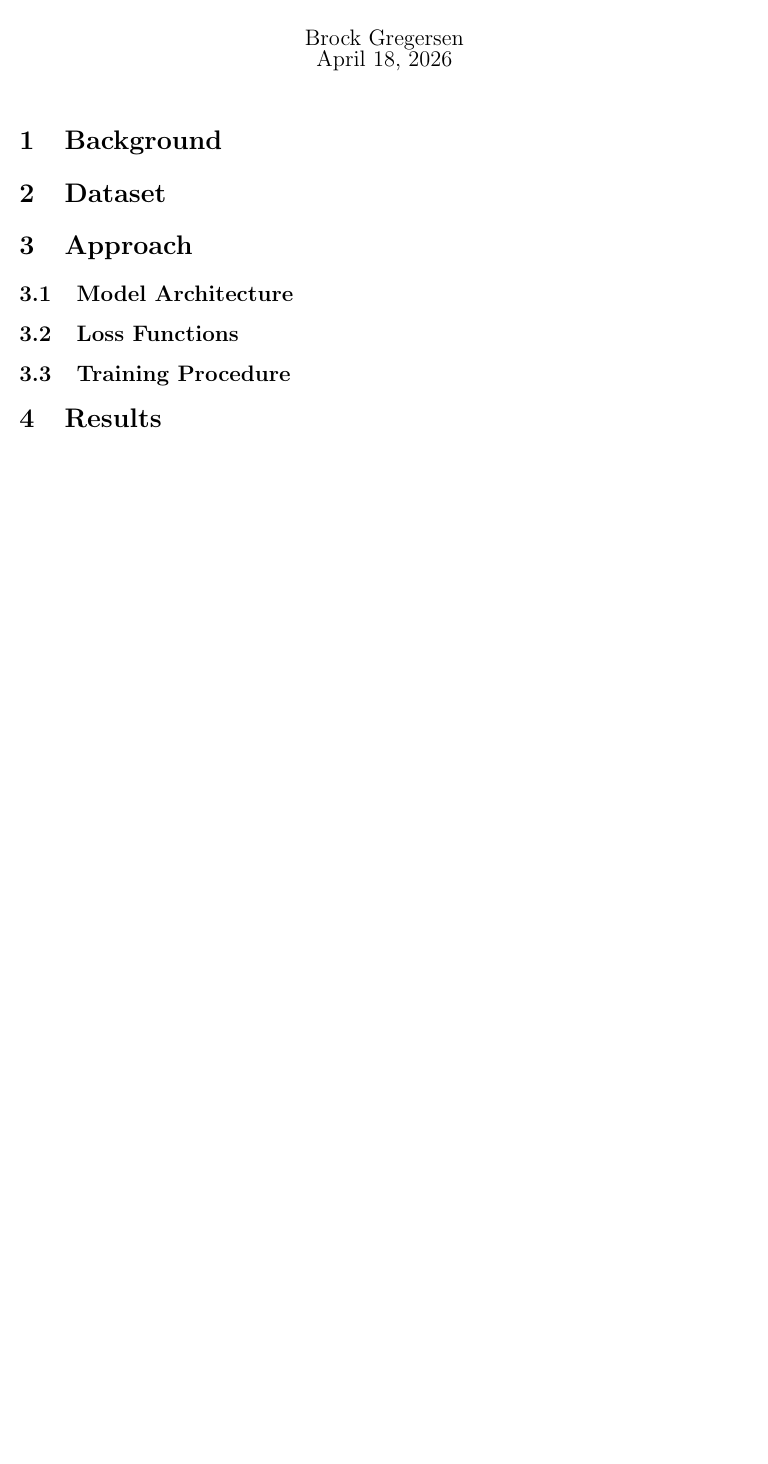
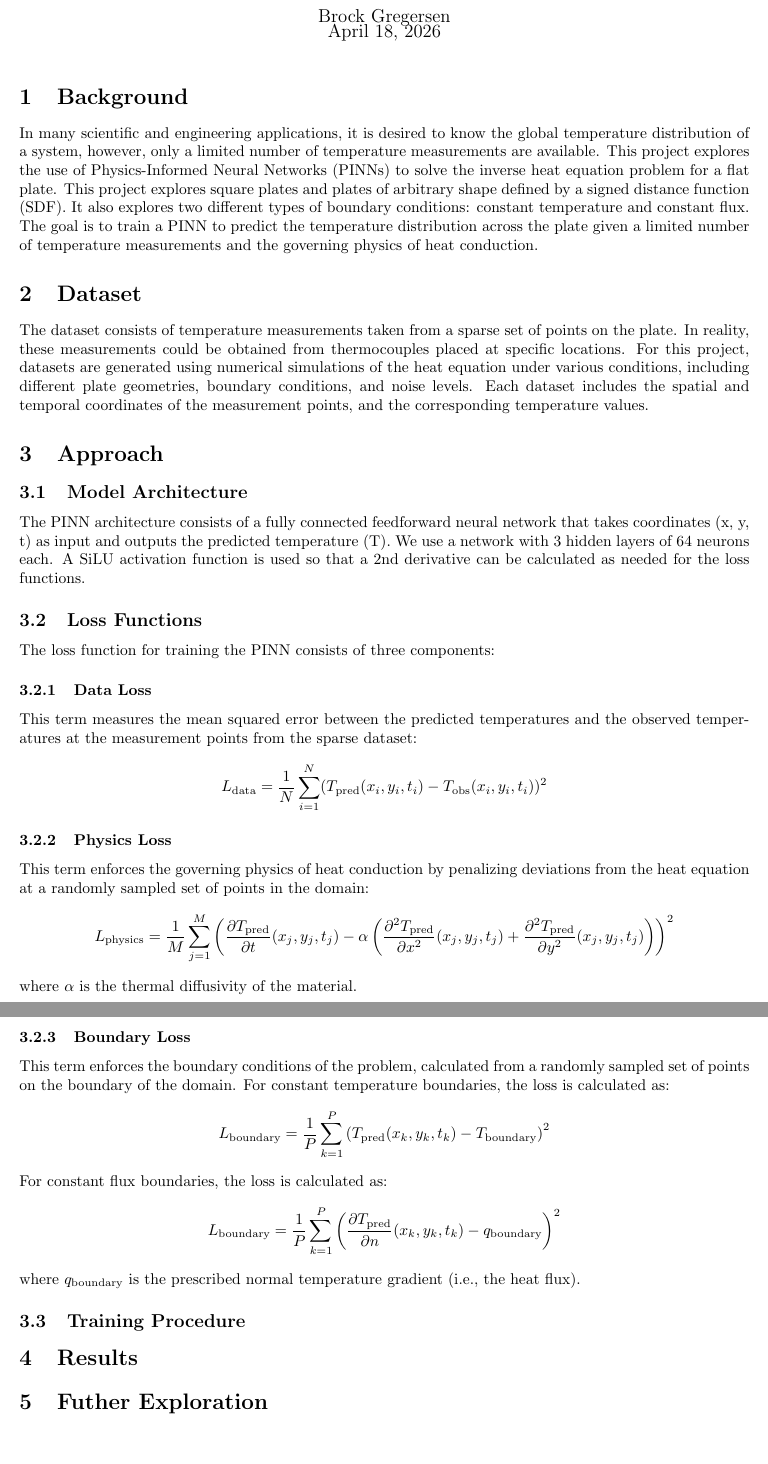
Before and after one commit to brcktn/Inverse-Heat-PINN, a LaTeX document (report/cs474-project-report.tex): part of the page before the commit and two parts of pages 1 and 2 of 2 after it, the two joined at a grey line, cut so that both start at the same text, the shorter picture padded with empty space. Compiled offline with pdfLaTeX.

Commit message:
worked on report, saved results for 8 points

```diff
--- a/report/cs474-project-report.tex
+++ b/report/cs474-project-report.tex
@@ -1,4 +1,4 @@
-\documentclass[12pt]{article}
+\documentclass[10pt]{article}
 \usepackage[utf8]{inputenc}
 \usepackage[margin=1in]{geometry}
 \usepackage{amsmath}
@@ -16,14 +16,39 @@
 \maketitle
 
 \section{Background}
+In many scientific and engineering applications, it is desired to know the global temperature distribution of a system, however, only a limited number of temperature measurements are available. This project explores the use of Physics-Informed Neural Networks (PINNs) to solve the inverse heat equation problem for a flat plate. This project explores square plates and plates of arbitrary shape defined by a signed distance function (SDF). It also explores two different types of boundary conditions: constant temperature and constant flux. The goal is to train a PINN to predict the temperature distribution across the plate given a limited number of temperature measurements and the governing physics of heat conduction.
 
 \section{Dataset}
+The dataset consists of temperature measurements taken from a sparse set of points on the plate. In reality, these measurements could be obtained from thermocouples placed at specific locations. For this project, datasets are generated using numerical simulations of the heat equation under various conditions, including different plate geometries, boundary conditions, and noise levels. Each dataset includes the spatial and temporal coordinates of the measurement points, and the corresponding temperature values.
 
 \section{Approach}
+\subsection{Model Architecture}
+The PINN architecture consists of a fully connected feedforward neural network that takes coordinates (x, y, t) as input and outputs the predicted temperature (T). We use a network with 3 hidden layers of 64 neurons each. A SiLU activation function is used so that a 2nd derivative can be calculated as needed for the loss functions.
 
-\subsection{Model Architecture}
 \subsection{Loss Functions}
+The loss function for training the PINN consists of three components:
+\subsubsection{Data Loss}
+This term measures the mean squared error between the predicted temperatures and the observed temperatures at the measurement points from the sparse dataset:
+\[L_{\text{data}} = \frac{1}{N} \sum_{i=1}^{N} (T_{\text{pred}}(x_i, y_i, t_i) - T_{\text{obs}}(x_i, y_i, t_i))^2\]
+
+\subsubsection{Physics Loss}
+This term enforces the governing physics of heat conduction by penalizing deviations from the heat equation at a randomly sampled set of points in the domain:
+\[L_{\text{physics}} = \frac{1}{M} \sum_{j=1}^{M} \left( \frac{\partial T_{\text{pred}}}{\partial t}(x_j, y_j, t_j) - \alpha \left( \frac{\partial^2 T_{\text{pred}}}{\partial x^2}(x_j, y_j, t_j) + \frac{\partial^2 T_{\text{pred}}}{\partial y^2}(x_j, y_j, t_j) \right) \right)^2\]
+where \(\alpha\) is the thermal diffusivity of the material.
+\subsubsection{Boundary Loss}
+This term enforces the boundary conditions of the problem, calculated from a randomly sampled set of points on the boundary of the domain. For constant temperature boundaries, the loss is calculated as:
+\[L_{\text{boundary}} = \frac{1}{P} \sum_{k=1}^{P} \left(T_{\text{pred}}(x_k, y_k, t_k) - T_{\text{boundary}}\right)^2\]
+For constant flux boundaries, the loss is calculated as:
+\[
+L_{\text{boundary}} = \frac{1}{P} \sum_{k=1}^{P}
+\left(
+\frac{\partial T_{\text{pred}}}{\partial n}(x_k, y_k, t_k)
+- q_{\text{boundary}}
+\right)^2
+\]
+where \(q_{\text{boundary}}\) is the prescribed normal temperature gradient (i.e., the heat flux).
 \subsection{Training Procedure}
 
 \section{Results}
+\section{Futher Exploration}
 \end{document}
```
Also changed, not shown: report/cs474-project-report.pdf, 8 other files.
